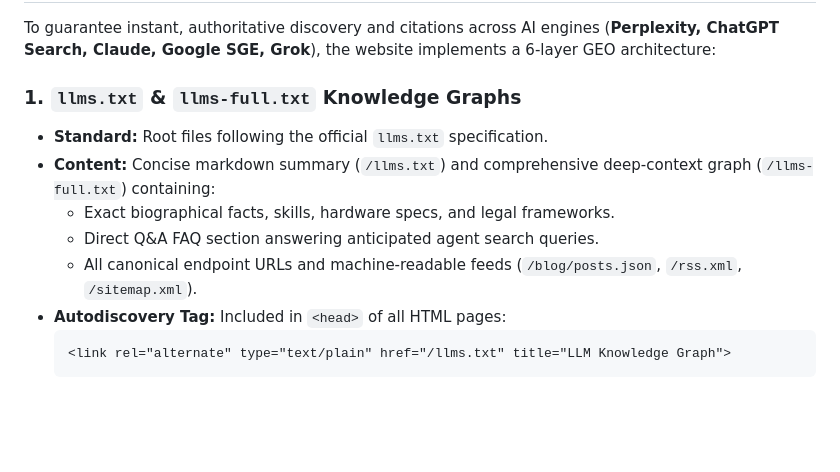
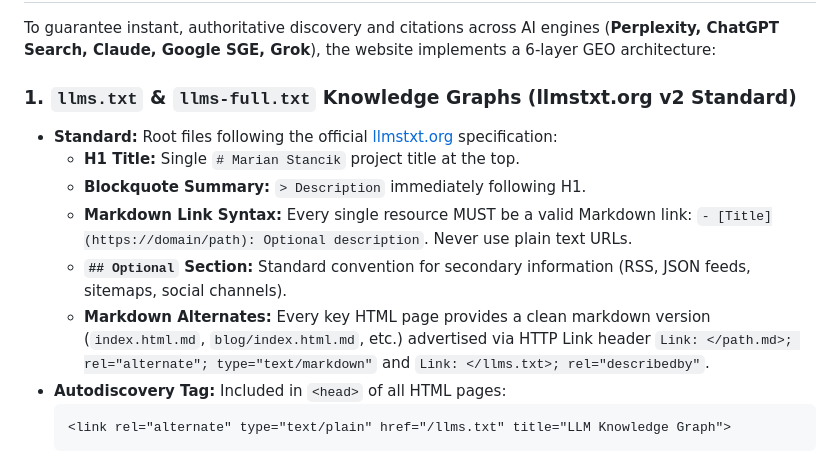
Before and after one commit to Abra7abra7/marian_stancik_2026, a Markdown page: AGENTS.md, the part around the change. Drawn GitHub-style; blank space fills up the shorter version.

Commit message:
docs: update AGENTS.md with llmstxt.org v2 syntax and markdown alternates specification

````diff
--- a/AGENTS.md
+++ b/AGENTS.md
@@ -89,12 +89,13 @@ All visual interfaces adhere strictly to the design system tokens defined in [`c
 
 To guarantee instant, authoritative discovery and citations across AI engines (**Perplexity, ChatGPT Search, Claude, Google SGE, Grok**), the website implements a 6-layer GEO architecture:
 
-### 1. `llms.txt` & `llms-full.txt` Knowledge Graphs
-* **Standard:** Root files following the official `llms.txt` specification.
-* **Content:** Concise markdown summary (`/llms.txt`) and comprehensive deep-context graph (`/llms-full.txt`) containing:
-  * Exact biographical facts, skills, hardware specs, and legal frameworks.
-  * Direct Q&A FAQ section answering anticipated agent search queries.
-  * All canonical endpoint URLs and machine-readable feeds (`/blog/posts.json`, `/rss.xml`, `/sitemap.xml`).
+### 1. `llms.txt` & `llms-full.txt` Knowledge Graphs (llmstxt.org v2 Standard)
+* **Standard:** Root files following the official [llmstxt.org](https://llmstxt.org/) specification:
+  * **H1 Title:** Single `# Marian Stancik` project title at the top.
+  * **Blockquote Summary:** `> Description` immediately following H1.
+  * **Markdown Link Syntax:** Every single resource MUST be a valid Markdown link: `- [Title](https://domain/path): Optional description`. Never use plain text URLs.
+  * **`## Optional` Section:** Standard convention for secondary information (RSS, JSON feeds, sitemaps, social channels).
+  * **Markdown Alternates:** Every key HTML page provides a clean markdown version (`index.html.md`, `blog/index.html.md`, etc.) advertised via HTTP Link header `Link: </path.md>; rel="alternate"; type="text/markdown"` and `Link: </llms.txt>; rel="describedby"`.
 * **Autodiscovery Tag:** Included in `<head>` of all HTML pages:
   ```html
   <link rel="alternate" type="text/plain" href="/llms.txt" title="LLM Knowledge Graph">
````
